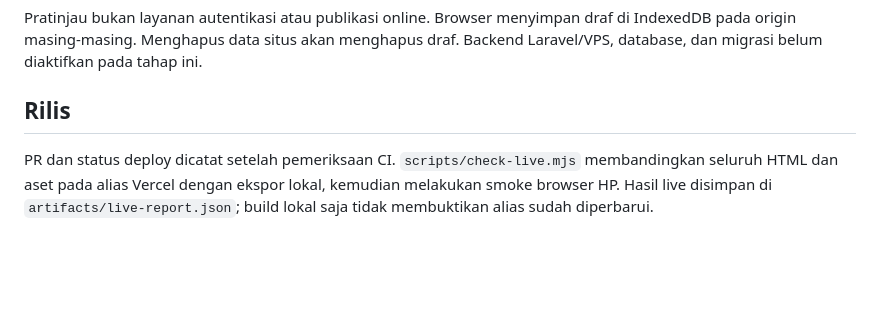
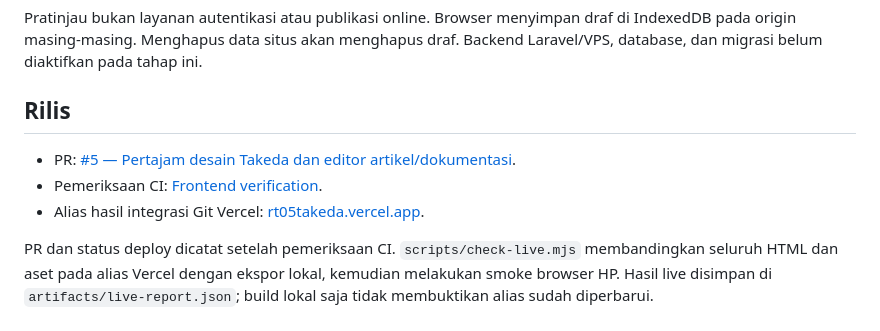
Before and after one commit to morrispes5/RT-05-TAKEDA, a Markdown page: docs/QA_STITCH_PREVIEW.md, the part around the change. Drawn GitHub-style; blank space fills up the shorter version.

Commit message:
Catat tautan PR dan bukti verifikasi frontend

```diff
--- a/docs/QA_STITCH_PREVIEW.md
+++ b/docs/QA_STITCH_PREVIEW.md
@@ -35,4 +35,8 @@ Pratinjau bukan layanan autentikasi atau publikasi online. Browser menyimpan dra
 
 ## Rilis
 
+- PR: [#5 — Pertajam desain Takeda dan editor artikel/dokumentasi](https://github.com/morrispes5/RT-05-TAKEDA/pull/5).
+- Pemeriksaan CI: [Frontend verification](https://github.com/morrispes5/RT-05-TAKEDA/actions/workflows/frontend.yml).
+- Alias hasil integrasi Git Vercel: [rt05takeda.vercel.app](https://rt05takeda.vercel.app).
+
 PR dan status deploy dicatat setelah pemeriksaan CI. `scripts/check-live.mjs` membandingkan seluruh HTML dan aset pada alias Vercel dengan ekspor lokal, kemudian melakukan smoke browser HP. Hasil live disimpan di `artifacts/live-report.json`; build lokal saja tidak membuktikan alias sudah diperbarui.
```
